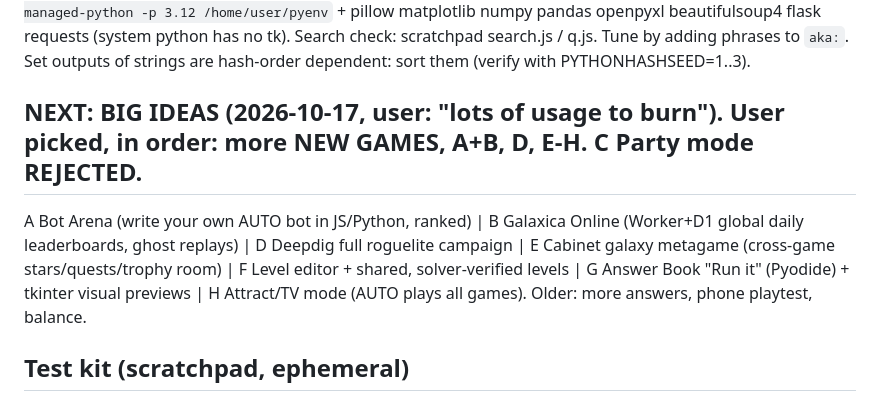
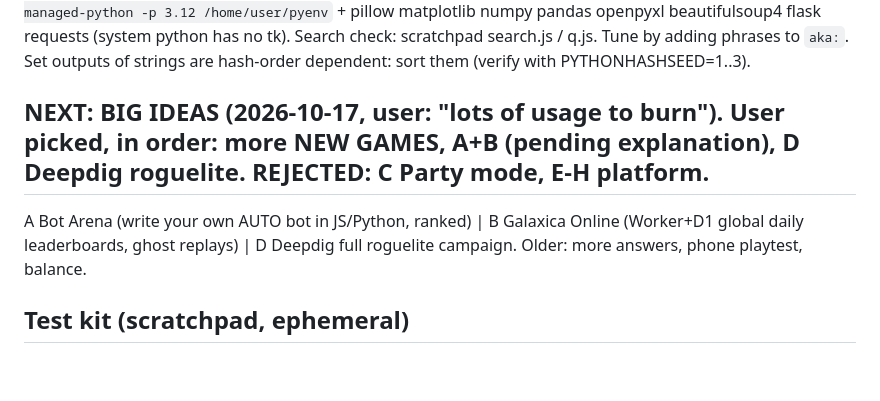
Before and after one commit to aaron1612n-cmd/galaxica, a Markdown page: GalaxicaHostingrunbook.md, the part around the change. Rendered like a GitHub page; blank space fills up the shorter version.

Commit message:
Runbook: platform ideas dropped
Co-Authored-By: Claude Opus 5.5 <noreply@anthropic.com>
Claude-Session: https://claude.ai/code/session_01UtwcMZzWajHS331zxE9RRU

```diff
--- a/GalaxicaHostingrunbook.md
+++ b/GalaxicaHostingrunbook.md
@@ -36,8 +36,8 @@ Build: `python3 tools/pyref/build.py [--only idprefix]` (~90 s full). FAILS if a
 Env: `uv venv --managed-python -p 3.12 /home/user/pyenv` + pillow matplotlib numpy pandas openpyxl beautifulsoup4 flask requests (system python has no tk).
 Search check: scratchpad search.js / q.js. Tune by adding phrases to `aka:`. Set outputs of strings are hash-order dependent: sort them (verify with PYTHONHASHSEED=1..3).
 
-## NEXT: BIG IDEAS (2026-10-17, user: "lots of usage to burn"). User picked, in order: more NEW GAMES, A+B, D, E-H. C Party mode REJECTED.
-A Bot Arena (write your own AUTO bot in JS/Python, ranked) | B Galaxica Online (Worker+D1 global daily leaderboards, ghost replays) | D Deepdig full roguelite campaign | E Cabinet galaxy metagame (cross-game stars/quests/trophy room) | F Level editor + shared, solver-verified levels | G Answer Book "Run it" (Pyodide) + tkinter visual previews | H Attract/TV mode (AUTO plays all games). Older: more answers, phone playtest, balance.
+## NEXT: BIG IDEAS (2026-10-17, user: "lots of usage to burn"). User picked, in order: more NEW GAMES, A+B (pending explanation), D Deepdig roguelite. REJECTED: C Party mode, E-H platform.
+A Bot Arena (write your own AUTO bot in JS/Python, ranked) | B Galaxica Online (Worker+D1 global daily leaderboards, ghost replays) | D Deepdig full roguelite campaign. Older: more answers, phone playtest, balance.
 
 ## Test kit (scratchpad, ephemeral)
 http-server public -p 8080; bot.mjs (AUTO stats), waitshot.mjs, tutshot.mjs, thumb.mjs + crop.py, audit.mjs (overflow/oval/clip/pad checks + screenshots), addgame.py (games.json).
```
